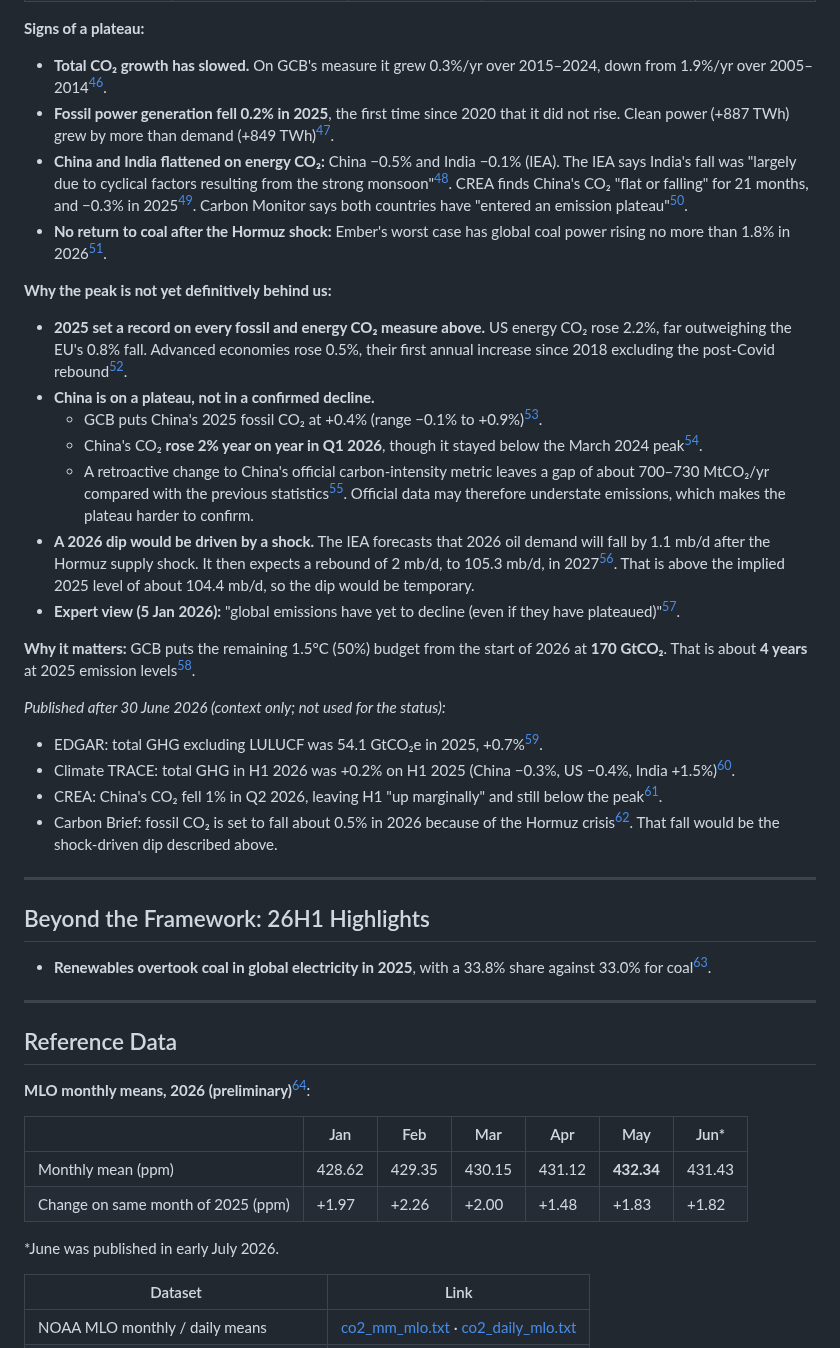
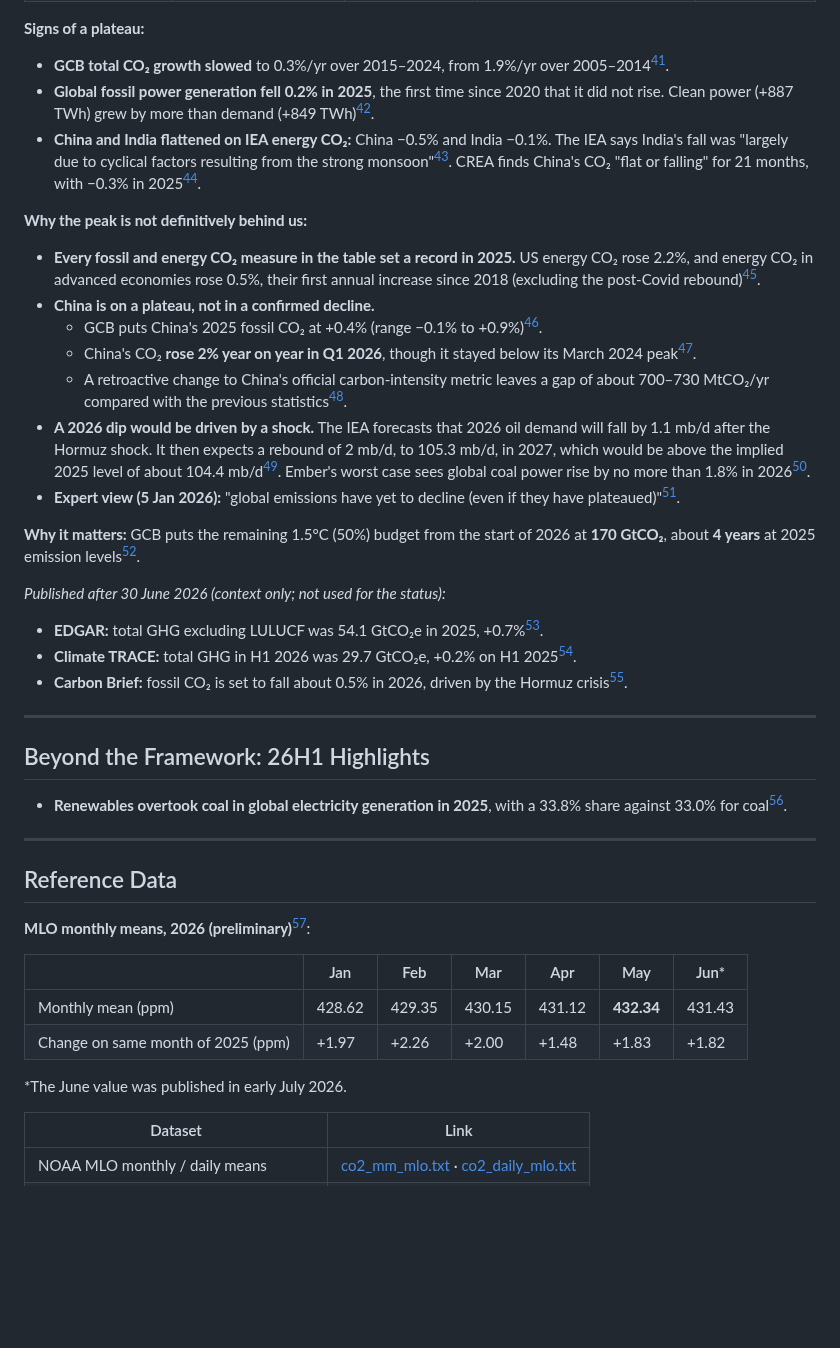
Before and after one commit to pasky/grand-endeavors-data, a Markdown page: pilot-26H1/climate.md, the part around one of its changes. GitHub-like rendering; blank space fills up the shorter version.

```diff
--- a/pilot-26H1/climate.md
+++ b/pilot-26H1/climate.md
@@ -106,32 +97,30 @@ xychart-beta
 
 **Signs of a plateau:**
-- **Total CO₂ growth has slowed.** On GCB's measure it grew 0.3%/yr over 2015–2024, down from 1.9%/yr over 2005–2014[^gcb].
-- **Fossil power generation fell 0.2% in 2025**, the first time since 2020 that it did not rise. Clean power (+887 TWh) grew by more than demand (+849 TWh)[^ember-ger].
-- **China and India flattened on energy CO₂:** China −0.5% and India −0.1% (IEA). The IEA says India's fall was "largely due to cyclical factors resulting from the strong monsoon"[^iea-ger]. CREA finds China's CO₂ "flat or falling" for 21 months, and −0.3% in 2025[^cb-china-21m]. Carbon Monitor says both countries have "entered an emission plateau"[^carbon-monitor].
-- **No return to coal after the Hormuz shock:** Ember's worst case has global coal power rising no more than 1.8% in 2026[^cb-coal].
+- **GCB total CO₂ growth slowed** to 0.3%/yr over 2015–2024, from 1.9%/yr over 2005–2014[^gcb].
+- **Global fossil power generation fell 0.2% in 2025**, the first time since 2020 that it did not rise. Clean power (+887 TWh) grew by more than demand (+849 TWh)[^ember-ger].
+- **China and India flattened on IEA energy CO₂:** China −0.5% and India −0.1%. The IEA says India's fall was "largely due to cyclical factors resulting from the strong monsoon"[^iea-ger]. CREA finds China's CO₂ "flat or falling" for 21 months, with −0.3% in 2025[^cb-china-21m].
 
-**Why the peak is not yet definitively behind us:**
-- **2025 set a record on every fossil and energy CO₂ measure above.** US energy CO₂ rose 2.2%, far outweighing the EU's 0.8% fall. Advanced economies rose 0.5%, their first annual increase since 2018 excluding the post-Covid rebound[^iea-ger].
+**Why the peak is not definitively behind us:**
+- **Every fossil and energy CO₂ measure in the table set a record in 2025.** US energy CO₂ rose 2.2%, and energy CO₂ in advanced economies rose 0.5%, their first annual increase since 2018 (excluding the post-Covid rebound)[^iea-ger].
 - **China is on a plateau, not in a confirmed decline.**
   - GCB puts China's 2025 fossil CO₂ at +0.4% (range −0.1% to +0.9%)[^gcb].
-  - China's CO₂ **rose 2% year on year in Q1 2026**, though it stayed below the March 2024 peak[^cb-china-q1].
-  - A retroactive change to China's official carbon-intensity metric leaves a gap of about 700–730 MtCO₂/yr compared with the previous statistics[^cb-china-metric]. Official data may therefore understate emissions, which makes the plateau harder to confirm.
-- **A 2026 dip would be driven by a shock.** The IEA forecasts that 2026 oil demand will fall by 1.1 mb/d after the Hormuz supply shock. It then expects a rebound of 2 mb/d, to 105.3 mb/d, in 2027[^iea-omr]. That is above the implied 2025 level of about 104.4 mb/d, so the dip would be temporary.
+  - China's CO₂ **rose 2% year on year in Q1 2026**, though it stayed below its March 2024 peak[^cb-china-q1].
+  - A retroactive change to China's official carbon-intensity metric leaves a gap of about 700–730 MtCO₂/yr compared with the previous statistics[^cb-china-metric].
+- **A 2026 dip would be driven by a shock.** The IEA forecasts that 2026 oil demand will fall by 1.1 mb/d after the Hormuz shock. It then expects a rebound of 2 mb/d, to 105.3 mb/d, in 2027, which would be above the implied 2025 level of about 104.4 mb/d[^iea-omr]. Ember's worst case sees global coal power rise by no more than 1.8% in 2026[^cb-coal].
 - **Expert view (5 Jan 2026):** "global emissions have yet to decline (even if they have plateaued)"[^hausfather].
 
-**Why it matters:** GCB puts the remaining 1.5°C (50%) budget from the start of 2026 at **170 GtCO₂**. That is about **4 years** at 2025 emission levels[^gcb].
+**Why it matters:** GCB puts the remaining 1.5°C (50%) budget from the start of 2026 at **170 GtCO₂**, about **4 years** at 2025 emission levels[^gcb].
 
 *Published after 30 June 2026 (context only; not used for the status):*
-- EDGAR: total GHG excluding LULUCF was 54.1 GtCO₂e in 2025, +0.7%[^edgar].
-- Climate TRACE: total GHG in H1 2026 was +0.2% on H1 2025 (China −0.3%, US −0.4%, India +1.5%)[^climate-trace].
-- CREA: China's CO₂ fell 1% in Q2 2026, leaving H1 "up marginally" and still below the peak[^cb-china-q2].
-- Carbon Brief: fossil CO₂ is set to fall about 0.5% in 2026 because of the Hormuz crisis[^cb-2026-fall]. That fall would be the shock-driven dip described above.
+- **EDGAR:** total GHG excluding LULUCF was 54.1 GtCO₂e in 2025, +0.7%[^edgar].
+- **Climate TRACE:** total GHG in H1 2026 was 29.7 GtCO₂e, +0.2% on H1 2025[^climate-trace].
+- **Carbon Brief:** fossil CO₂ is set to fall about 0.5% in 2026, driven by the Hormuz crisis[^cb-2026-fall].
 
 ---
 
 ## Beyond the Framework: 26H1 Highlights
 
-- **Renewables overtook coal in global electricity in 2025**, with a 33.8% share against 33.0% for coal[^ember-ger].
+- **Renewables overtook coal in global electricity generation in 2025**, with a 33.8% share against 33.0% for coal[^ember-ger].
 
 ---
 
@@ -144,7 +133,7 @@ xychart-beta
 | Monthly mean (ppm) | 428.62 | 429.35 | 430.15 | 431.12 | **432.34** | 431.43 |
 | Change on same month of 2025 (ppm) | +1.97 | +2.26 | +2.00 | +1.48 | +1.83 | +1.82 |
 
-\*June was published in early July 2026.
+\*The June value was published in early July 2026.
 
 | Dataset | Link |
 |---|---|
```
Also changed, not shown: other parts of pilot-26H1/climate.md (+30 -40 lines).
